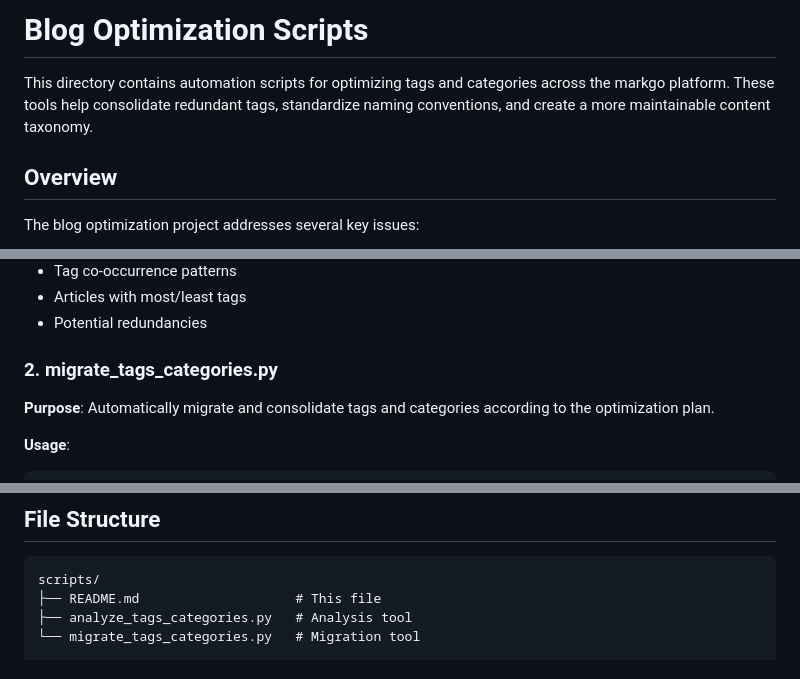
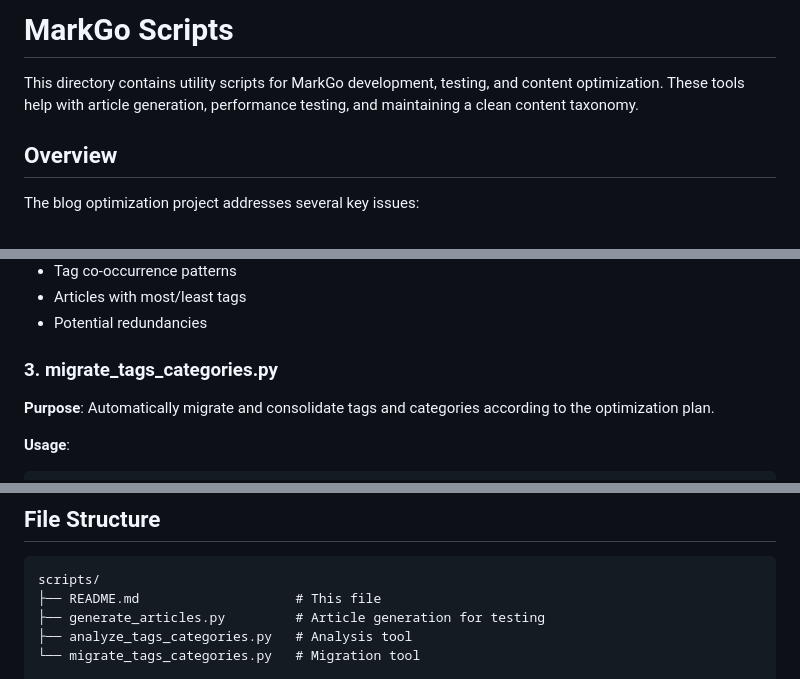
Before and after one commit to vnykmshr/markgo, a Markdown page: scripts/README.md, 3 parts joined by grey strips. GitHub-like rendering.

````diff
--- a/scripts/README.md
+++ b/scripts/README.md
@@ -1,6 +1,6 @@
-# Blog Optimization Scripts
+# MarkGo Scripts
 
-This directory contains automation scripts for optimizing tags and categories across the markgo platform. These tools help consolidate redundant tags, standardize naming conventions, and create a more maintainable content taxonomy.
+This directory contains utility scripts for MarkGo development, testing, and content optimization. These tools help with article generation, performance testing, and maintaining a clean content taxonomy.
 
 ## Overview
 
@@ -89,7 +146,7 @@ python scripts/analyze_tags_categories.py --sort alphabetical
 - Articles with most/least tags
 - Potential redundancies
 
-### 2. migrate_tags_categories.py
+### 3. migrate_tags_categories.py
 
 **Purpose**: Automatically migrate and consolidate tags and categories according to the optimization plan.
 
@@ -288,6 +345,7 @@ UnicodeDecodeError: ...
 ```
 scripts/
 ├── README.md                    # This file
+├── generate_articles.py         # Article generation for testing
 ├── analyze_tags_categories.py   # Analysis tool
 └── migrate_tags_categories.py   # Migration tool
 
````
Also changed, not shown: other parts of scripts/README.md (+58 -1 lines).
